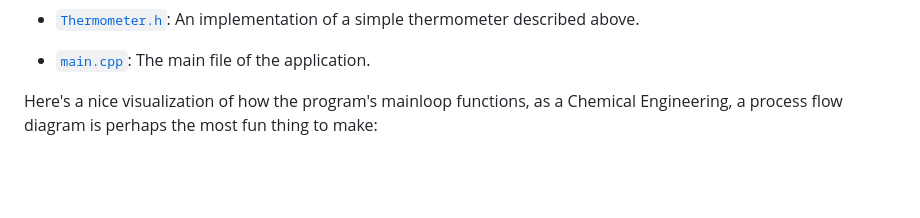
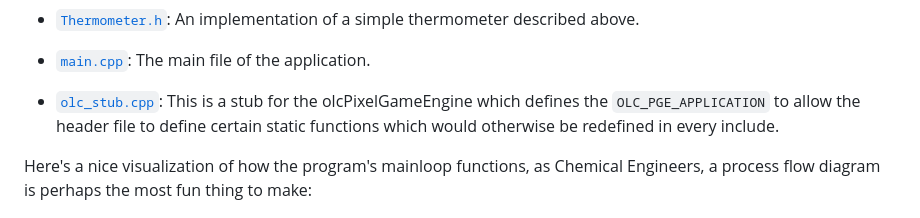
Before and after one commit to RelativisticMechanic/Process-Dynamics-Control, a Markdown page: README.md, the part around the change. Drawn GitHub-style; blank space fills up the shorter version.

````diff
--- a/README.md
+++ b/README.md
@@ -68,7 +68,9 @@ The project is made using Visual Studio 2022.
 
 - [```main.cpp```](https://github.com/RelativisticMechanic/Process-Dynamics-Control/blob/main/Process-Dynamics-Control/main.cpp): The main file of the application.
 
-Here's a nice visualization of how the program's mainloop functions, as a Chemical Engineering, a process flow diagram is perhaps the most fun thing to make:
+- [```olc_stub.cpp```](https://github.com/RelativisticMechanic/Process-Dynamics-Control/blob/main/Process-Dynamics-Control/olc_stub.cpp): This is a stub for the olcPixelGameEngine which defines the ```OLC_PGE_APPLICATION``` to allow the header file to define certain static functions which would otherwise be redefined in every include.
+
+Here's a nice visualization of how the program's mainloop functions, as Chemical Engineers, a process flow diagram is perhaps the most fun thing to make:
 
 ![Program Process Flow Diagram](https://github.com/RelativisticMechanic/Process-Dynamics-Control/blob/main/pdc-program-pfd.png)
 
````
